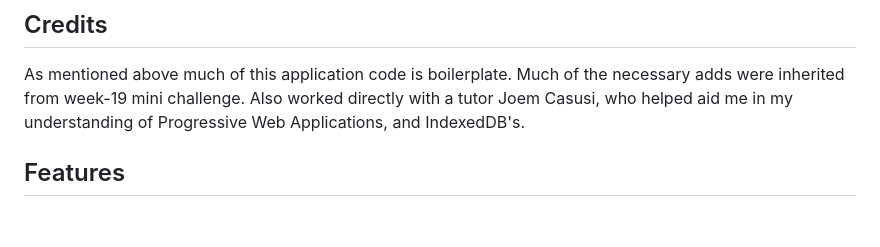
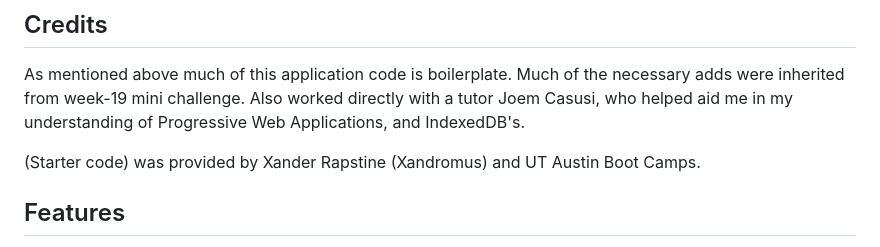
Before and after one commit to rmessett15/PWA-Text-Editor, a Markdown page: README.md, the part around the change. Rendered like a GitHub page; blank space fills up the shorter version.

Commit message:
added starter code contibutor to README.md doc

```diff
--- a/README.md
+++ b/README.md
@@ -80,6 +80,8 @@ To make any further additions, start by cloning the repo in the command line git
 
 As mentioned above much of this application code is boilerplate. Much of the necessary adds were inherited from week-19 mini challenge. Also worked directly with a tutor Joem Casusi, who helped aid me in my understanding of Progressive Web Applications, and IndexedDB's.
 
+(Starter code) was provided by Xander Rapstine (Xandromus) and UT Austin Boot Camps.
+
 ## Features
 
 Once the application is opened, the IndexedDB will persist any notes added to the site. There is no need to save any information as the application automatically updates the IndexedDB -> the only thing required for this feature to occur is that the user click out of the window. When returning to the site, they will find all of their notes and other information persisted to the page.
```
